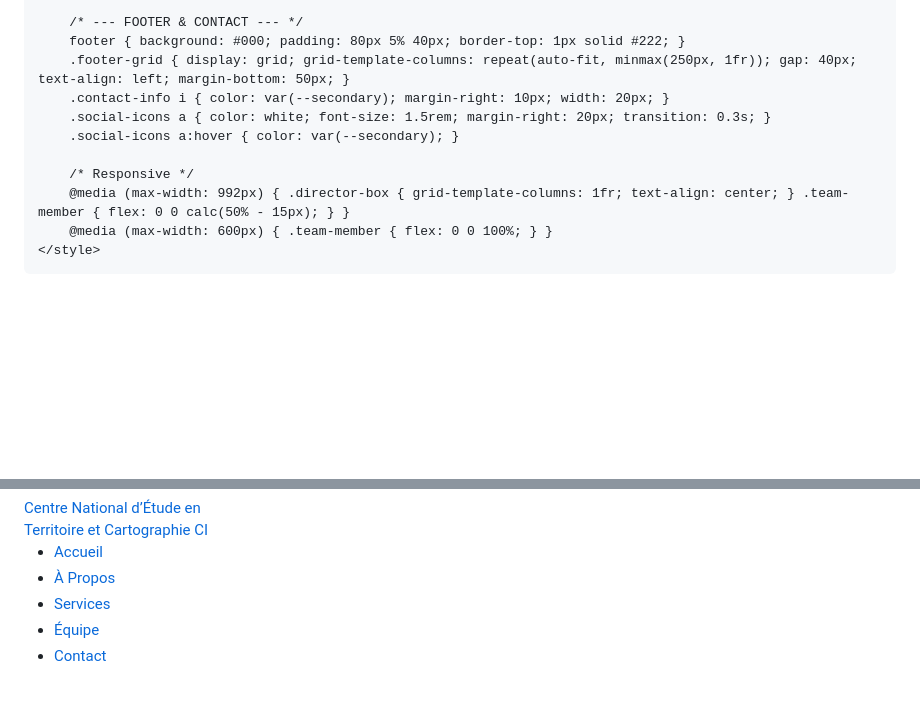
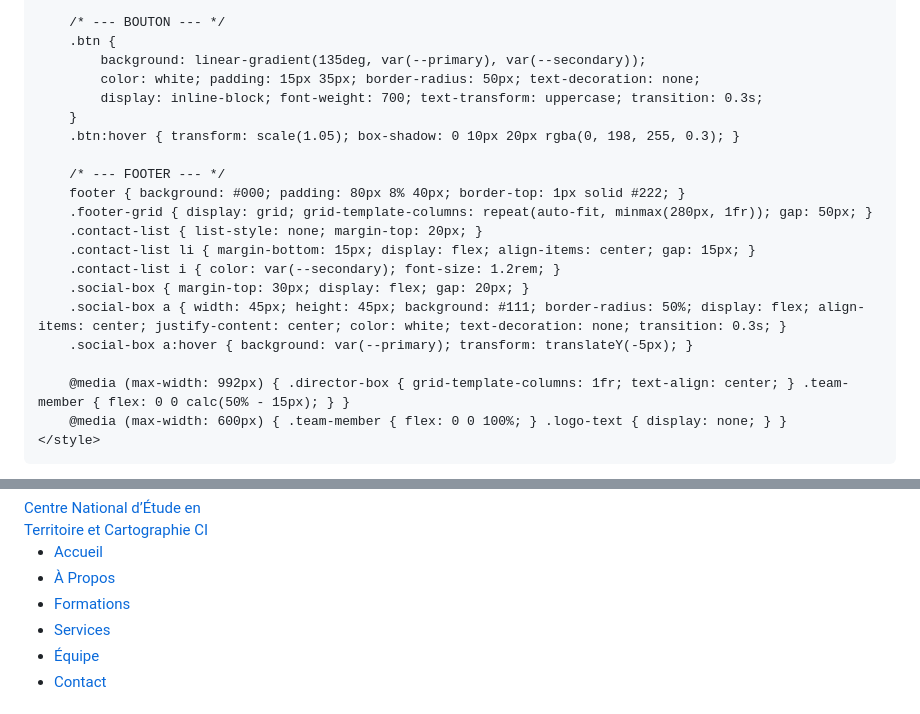
Before and after one commit to Manuel-honey001/CENTEC-GEO, a Markdown page: README.md, 2 parts joined by grey strips. GitHub-like rendering; blank space fills up the shorter version.

```diff
--- a/README.md
+++ b/README.md
@@ -76,15 +93,25 @@
         .arrow:hover { background: var(--secondary); transform: scale(1.1); }
 
-        /* --- FOOTER & CONTACT --- */
-        footer { background: #000; padding: 80px 5% 40px; border-top: 1px solid #222; }
-        .footer-grid { display: grid; grid-template-columns: repeat(auto-fit, minmax(250px, 1fr)); gap: 40px; text-align: left; margin-bottom: 50px; }
-        .contact-info i { color: var(--secondary); margin-right: 10px; width: 20px; }
-        .social-icons a { color: white; font-size: 1.5rem; margin-right: 20px; transition: 0.3s; }
-        .social-icons a:hover { color: var(--secondary); }
+        /* --- BOUTON --- */
+        .btn {
+            background: linear-gradient(135deg, var(--primary), var(--secondary));
+            color: white; padding: 15px 35px; border-radius: 50px; text-decoration: none;
+            display: inline-block; font-weight: 700; text-transform: uppercase; transition: 0.3s;
+        }
+        .btn:hover { transform: scale(1.05); box-shadow: 0 10px 20px rgba(0, 198, 255, 0.3); }
 
-        /* Responsive */
+        /* --- FOOTER --- */
+        footer { background: #000; padding: 80px 8% 40px; border-top: 1px solid #222; }
+        .footer-grid { display: grid; grid-template-columns: repeat(auto-fit, minmax(280px, 1fr)); gap: 50px; }
+        .contact-list { list-style: none; margin-top: 20px; }
+        .contact-list li { margin-bottom: 15px; display: flex; align-items: center; gap: 15px; }
+        .contact-list i { color: var(--secondary); font-size: 1.2rem; }
+        .social-box { margin-top: 30px; display: flex; gap: 20px; }
+        .social-box a { width: 45px; height: 45px; background: #111; border-radius: 50%; display: flex; align-items: center; justify-content: center; color: white; text-decoration: none; transition: 0.3s; }
+        .social-box a:hover { background: var(--primary); transform: translateY(-5px); }
+
         @media (max-width: 992px) { .director-box { grid-template-columns: 1fr; text-align: center; } .team-member { flex: 0 0 calc(50% - 15px); } }
-        @media (max-width: 600px) { .team-member { flex: 0 0 100%; } }
+        @media (max-width: 600px) { .team-member { flex: 0 0 100%; } .logo-text { display: none; } }
     </style>
 </head>
 <body>
@@ -101,6 +128,7 @@
         <ul>
             <li><a href="#accueil">Accueil</a></li>
             <li><a href="#propos">À Propos</a></li>
+            <li><a href="#formations">Formations</a></li>
             <li><a href="#services">Services</a></li>
             <li><a href="#equipe">Équipe</a></li>
             <li><a href="#contact">Contact</a></li>
```
Also changed, not shown: other parts of README.md (+140 -80 lines).
